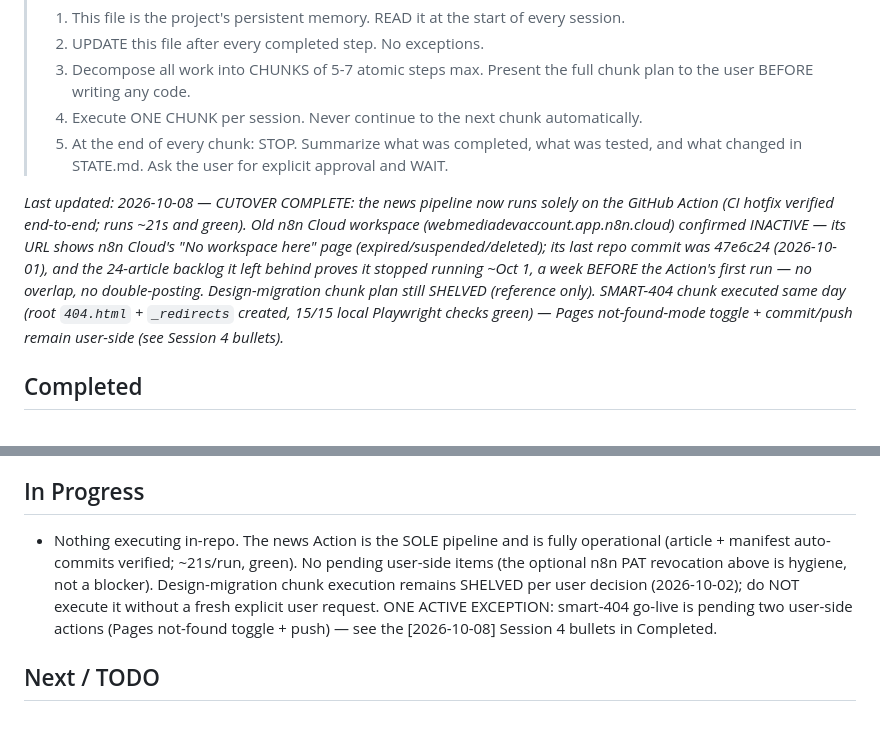
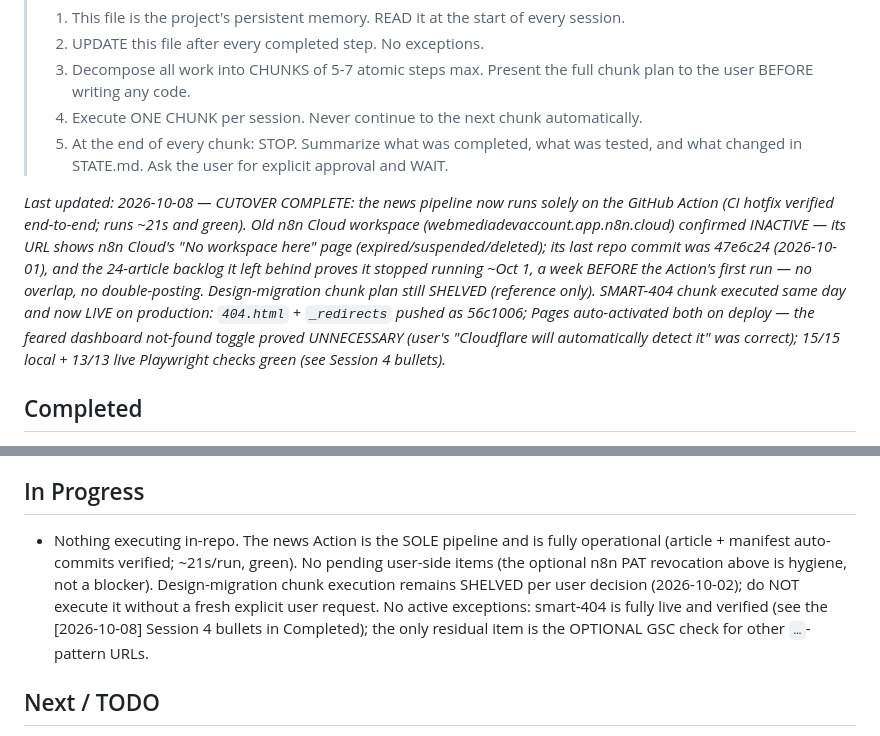
Before and after one commit to elmokhtarmchich/passwordmonkey, a Markdown page: STATE.md, 2 parts joined by grey strips. Drawn GitHub-style.

Commit message:
docs(state): smart-404 go-live verified on production - Pages auto-detected 404.html + _redirects, 13/13 live checks

```diff
--- a/STATE.md
+++ b/STATE.md
@@ -7,7 +7,7 @@
 > 4. Execute ONE CHUNK per session. Never continue to the next chunk automatically.
 > 5. At the end of every chunk: STOP. Summarize what was completed, what was tested, and what changed in STATE.md. Ask the user for explicit approval and WAIT.
 
-_Last updated: 2026-10-08 — CUTOVER COMPLETE: the news pipeline now runs solely on the GitHub Action (CI hotfix verified end-to-end; runs ~21s and green). Old n8n Cloud workspace (webmediadevaccount.app.n8n.cloud) confirmed INACTIVE — its URL shows n8n Cloud's "No workspace here" page (expired/suspended/deleted); its last repo commit was 47e6c24 (2026-10-01), and the 24-article backlog it left behind proves it stopped running ~Oct 1, a week BEFORE the Action's first run — no overlap, no double-posting. Design-migration chunk plan still SHELVED (reference only). SMART-404 chunk executed same day (root `404.html` + `_redirects` created, 15/15 local Playwright checks green) — Pages not-found-mode toggle + commit/push remain user-side (see Session 4 bullets)._
+_Last updated: 2026-10-08 — CUTOVER COMPLETE: the news pipeline now runs solely on the GitHub Action (CI hotfix verified end-to-end; runs ~21s and green). Old n8n Cloud workspace (webmediadevaccount.app.n8n.cloud) confirmed INACTIVE — its URL shows n8n Cloud's "No workspace here" page (expired/suspended/deleted); its last repo commit was 47e6c24 (2026-10-01), and the 24-article backlog it left behind proves it stopped running ~Oct 1, a week BEFORE the Action's first run — no overlap, no double-posting. Design-migration chunk plan still SHELVED (reference only). SMART-404 chunk executed same day and now LIVE on production: `404.html` + `_redirects` pushed as 56c1006; Pages auto-activated both on deploy — the feared dashboard not-found toggle proved UNNECESSARY (user's "Cloudflare will automatically detect it" was correct); 15/15 local + 13/13 live Playwright checks green (see Session 4 bullets)._
 
 ## Completed
 - [2026-10-01] Session 0: Repository audit. Stack confirmed: static site (plain HTML/CSS/JS, no build step), client-side password generator (Web Crypto API), PWA, WebMCP tools, cybersecurity news section, TencentDB Agent Memory integration (MemoryCore gateway :8420).
@@ -45,6 +40,6 @@ _Last updated: 2026-10-08 — CUTOVER COMPLETE: the news pipeline now runs solel
 
 ## In Progress
-- Nothing executing in-repo. The news Action is the SOLE pipeline and is fully operational (article + manifest auto-commits verified; ~21s/run, green). No pending user-side items (the optional n8n PAT revocation above is hygiene, not a blocker). Design-migration chunk execution remains SHELVED per user decision (2026-10-02); do NOT execute it without a fresh explicit user request. ONE ACTIVE EXCEPTION: smart-404 go-live is pending two user-side actions (Pages not-found toggle + push) — see the [2026-10-08] Session 4 bullets in Completed.
+- Nothing executing in-repo. The news Action is the SOLE pipeline and is fully operational (article + manifest auto-commits verified; ~21s/run, green). No pending user-side items (the optional n8n PAT revocation above is hygiene, not a blocker). Design-migration chunk execution remains SHELVED per user decision (2026-10-02); do NOT execute it without a fresh explicit user request. No active exceptions: smart-404 is fully live and verified (see the [2026-10-08] Session 4 bullets in Completed); the only residual item is the OPTIONAL GSC check for other `…`-pattern URLs.
 
 ## Next / TODO
 **User decision (2026-10-02): chunk execution SHELVED — the plan below is REFERENCE ONLY.** The design-migration findings and chunk plan are preserved for whenever the user reopens the work; they must not be executed without a fresh, explicit user request. Until then: every session reads AGENTS.md -> STATE.md, then awaits the user's request. Chunk plan as originally presented:
```
Also changed, not shown: other parts of STATE.md (+1 -6 lines).
